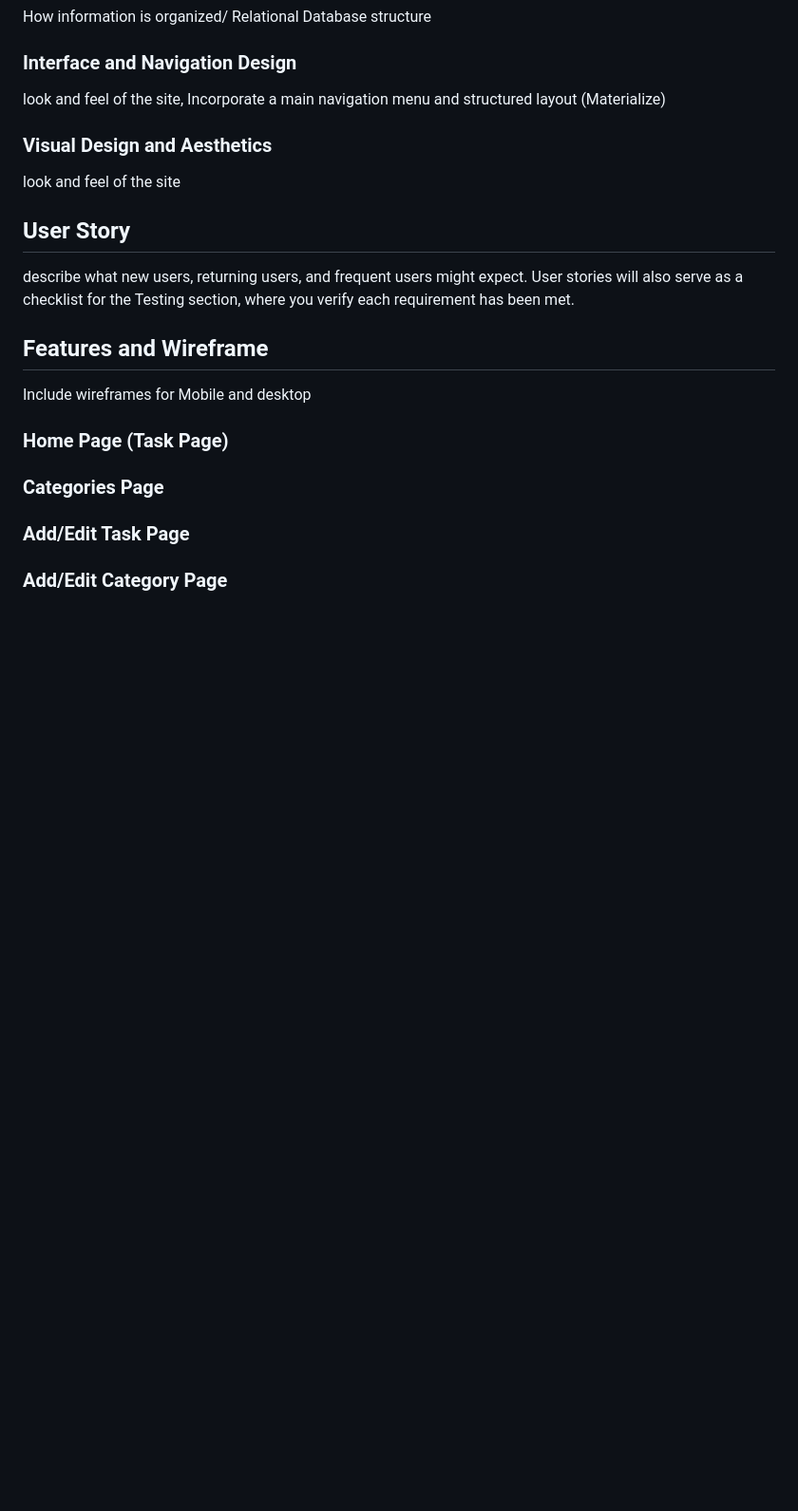
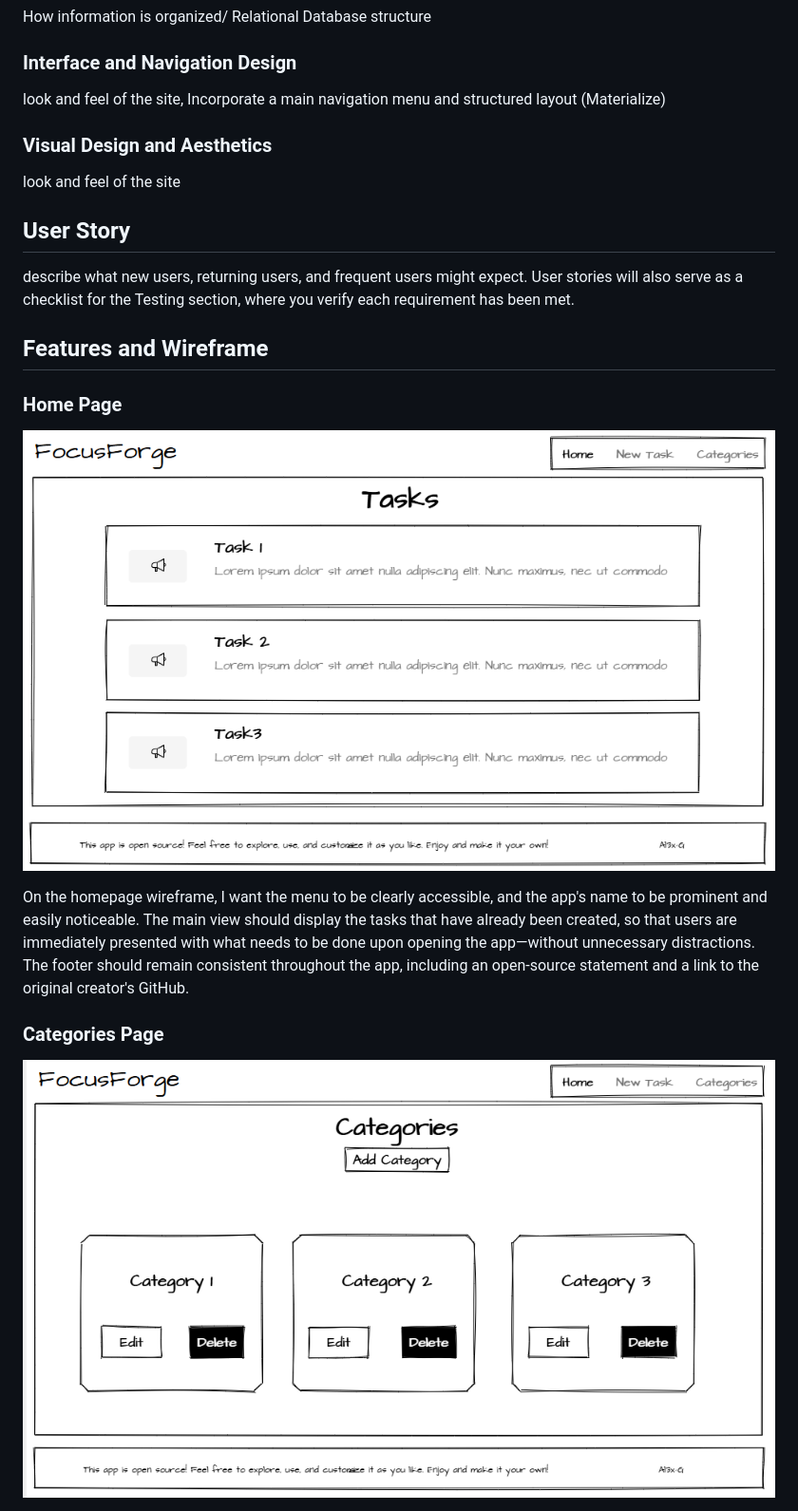
Before and after one commit to Al3x-G/Task_Manager_App, a Markdown page: README.md, the part around the change printed below. Shown: that part at 95% size. GitHub-like rendering; pictures changed too: taskmanager/assets/images/wireframe_category.png (added), taskmanager/assets/images/wireframe_homepage.png (added); blank space fills up the shorter version.

Commit message:
Add wireframe images, include them in the README alongside descriptions

```diff
--- a/README.md
+++ b/README.md
@@ -31,9 +31,13 @@ User stories will also serve as a checklist for the Testing section, where you v
 
 
 ## Features and Wireframe
-Include wireframes for Mobile and desktop
-### Home Page (Task Page)
+
+### Home Page
+![Home Page](taskmanager/assets/images/wireframe_homepage.png)
+
+On the homepage wireframe, I want the menu to be clearly accessible, and the app's name to be prominent and easily noticeable. The main view should display the tasks that have already been created, so that users are immediately presented with what needs to be done upon opening the app—without unnecessary distractions. The footer should remain consistent throughout the app, including an open-source statement and a link to the original creator's GitHub.
+
+
 ### Categories Page
-### Add/Edit Task Page
-### Add/Edit Category Page
+![Categories Page](taskmanager/assets/images/wireframe_category.png)
 
```
Also changed, not shown: other parts of README.md (+7 -0 lines), taskmanager/assets/images/wireframe_task.png (added).
